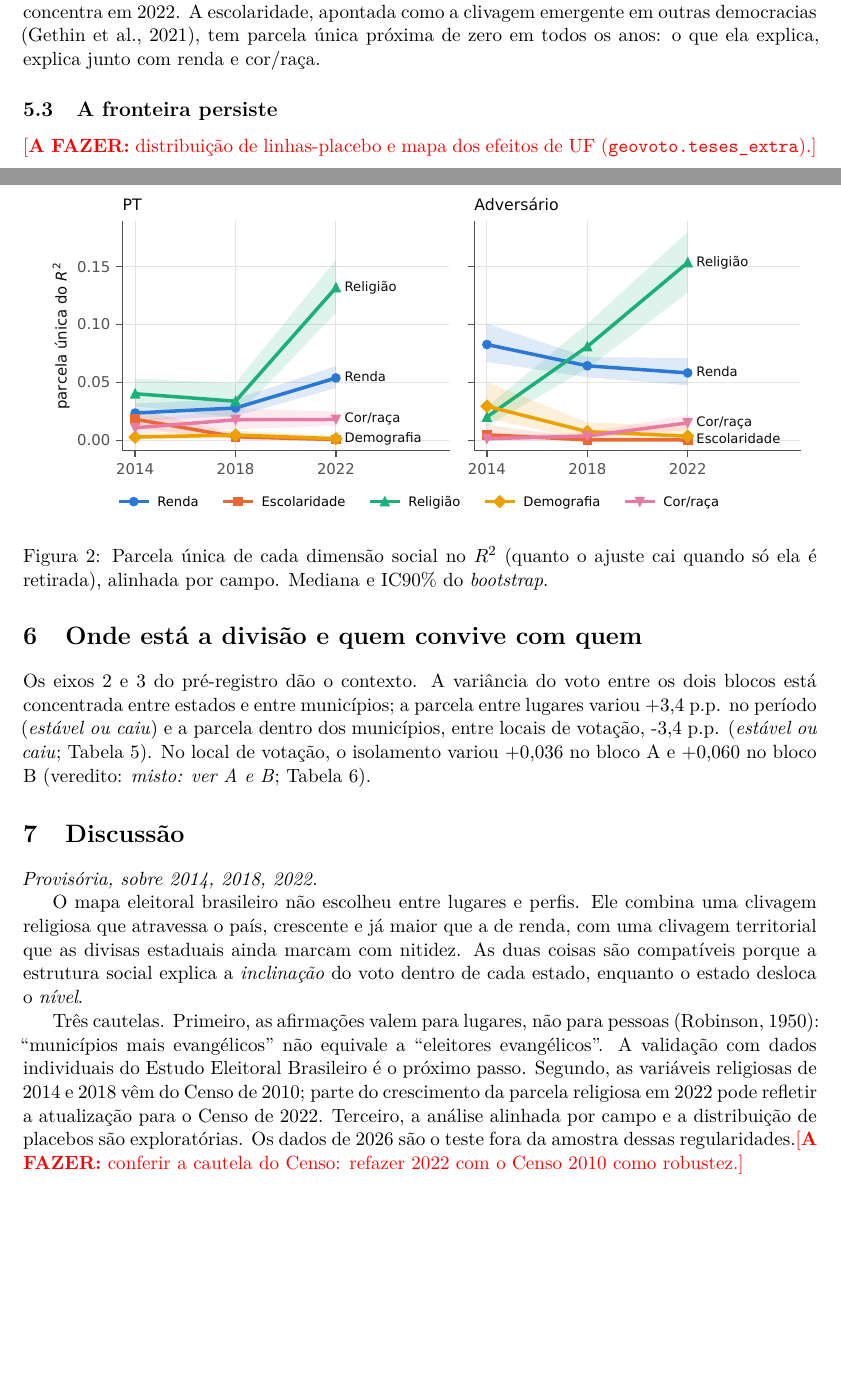
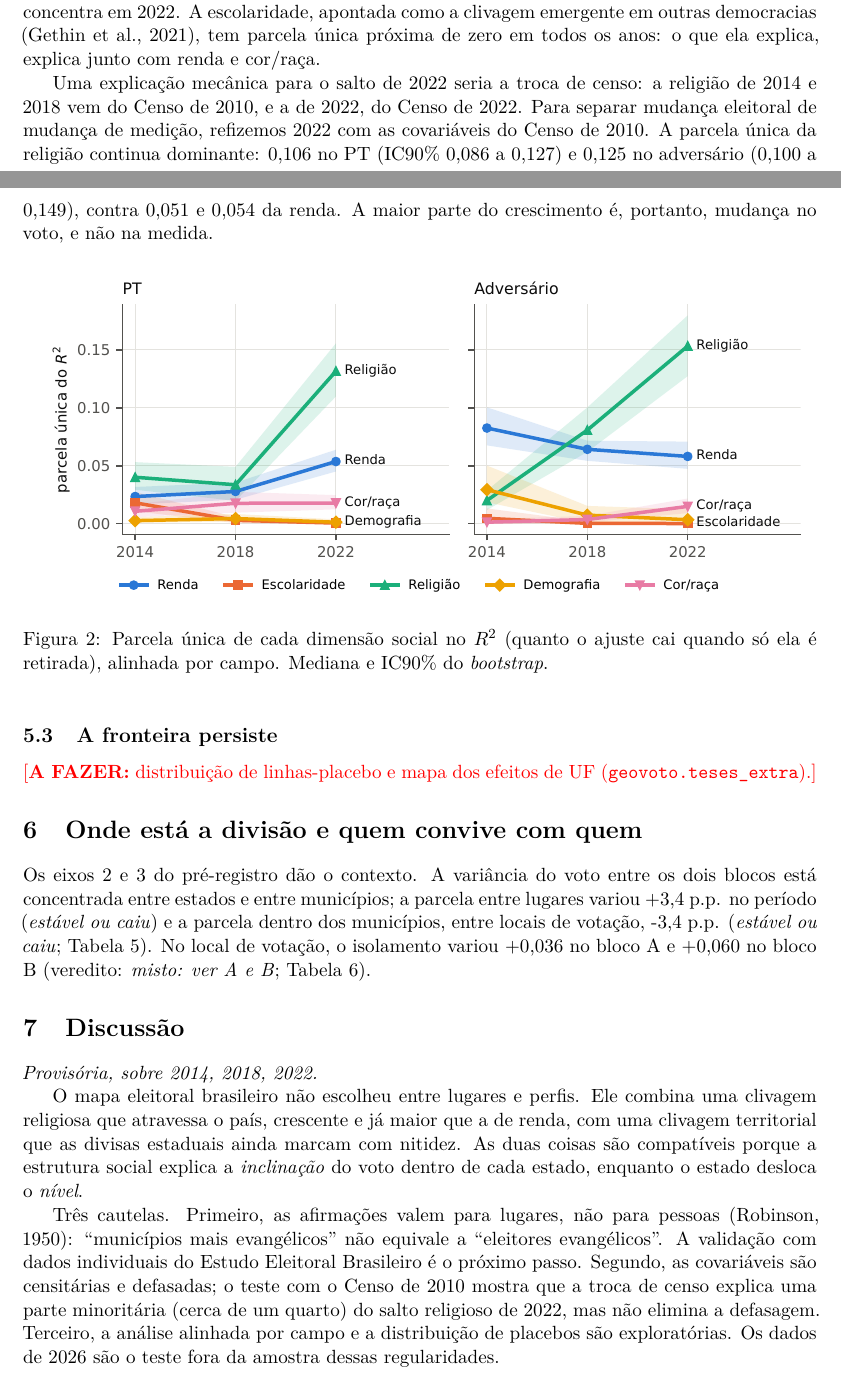
Before and after one commit to mchqueiroz/eleicao, a LaTeX paper (paper/artigo.tex): two parts of pages 4 and 5 of 8, joined at a grey line, cut so that both start at the same text, the shorter picture padded with empty space. Compiled offline with pdfLaTeX.

Commit message:
Artigo: teste do censo 2010 em 2022 (religião segue dominante)

```diff
--- a/paper/artigo.tex
+++ b/paper/artigo.tex
@@ -208,6 +208,14 @@ aparece em 2018 (\dado{relAdv2018}); no PT, ele se concentra em 2022. A escolari
 a clivagem emergente em outras democracias \citep{gethin2021}, tem parcela única próxima de zero em
 todos os anos: o que ela explica, explica junto com renda e cor/raça.
 
+Uma explicação mecânica para o salto de 2022 seria a troca de censo: a religião de 2014 e 2018 vem do
+Censo de 2010, e a de 2022, do Censo de 2022. Para separar mudança eleitoral de mudança de medição,
+refizemos 2022 com as covariáveis do Censo de 2010. A parcela única da religião continua dominante:
+\dado{relPTCenso} no PT (IC90\% \dado{relPTCensoLo} a \dado{relPTCensoHi}) e \dado{relAdvCenso} no
+adversário (\dado{relAdvCensoLo} a \dado{relAdvCensoHi}), contra \dado{rendaPTCenso} e
+\dado{rendaAdvCenso} da renda. A maior parte do crescimento é, portanto, mudança no voto, e não na
+medida.
+
 \begin{figure}[htbp]\centering
 \includegraphics[width=\linewidth]{figuras/fig_dimensoes}
 \caption{Parcela única de cada dimensão social no $R^2$ (quanto o ajuste cai quando só ela é
@@ -277,12 +285,10 @@ explica a \emph{inclinação} do voto dentro de cada estado, enquanto o estado d
 
 Três cautelas. Primeiro, as afirmações valem para lugares, não para pessoas \citep{robinson1950}:
 ``municípios mais evangélicos'' não equivale a ``eleitores evangélicos''. A validação com dados
-individuais do Estudo Eleitoral Brasileiro é o próximo passo. Segundo, as variáveis religiosas de 2014
-e 2018 vêm do Censo de 2010; parte do crescimento da parcela religiosa em 2022 pode refletir a
-atualização para o Censo de 2022. Terceiro, a análise alinhada por campo e a distribuição de
+individuais do Estudo Eleitoral Brasileiro é o próximo passo. Segundo, as covariáveis são censitárias e defasadas; o teste com o Censo de 2010 mostra que a troca de
+censo explica uma parte minoritária (cerca de um quarto) do salto religioso de 2022, mas não elimina a defasagem. Terceiro, a análise alinhada por campo e a distribuição de
 placebos são exploratórias. \ifparcial Os dados de 2026 são o teste fora da amostra dessas
 regularidades.\fi
-\todo{conferir a cautela do Censo: refazer 2022 com o Censo 2010 como robustez.}
 
 % ===========================================================================
 \section{Limitações}
```
Also changed, not shown: paper/gerado/macros.tex (+12 -0 lines), 1 other file.
